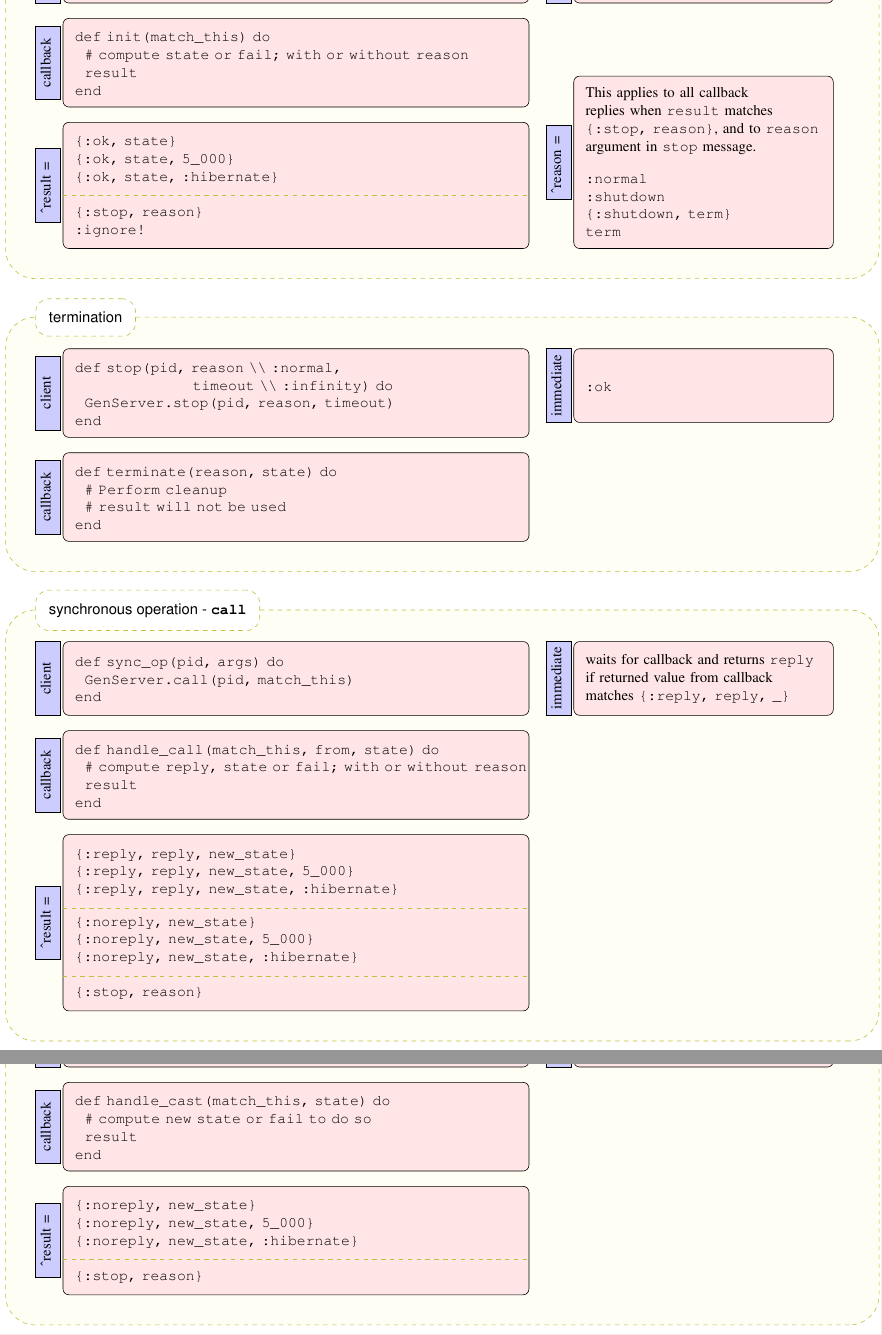
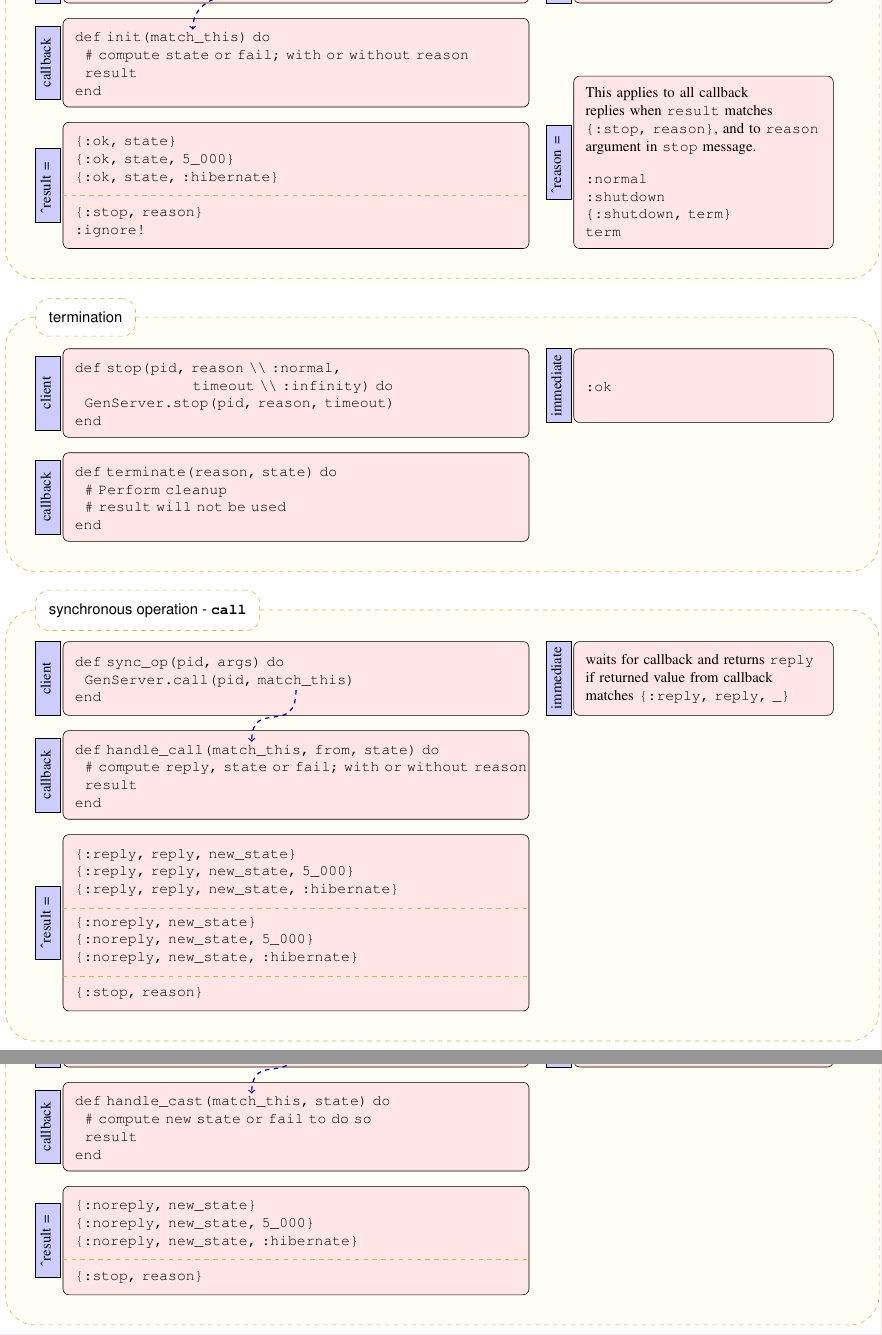
Before and after one commit to elixir-lang/elixir-lang.github.com, a LaTeX document (getting-started/mix-otp/cheat-sheet.tex): two parts of pages 1 and 2 of 2, joined at a grey line, cut so that both start at the same text. Compiled offline with pdfLaTeX.

Commit message:
arrows to explain match_this

```diff
--- a/getting-started/mix-otp/cheat-sheet.tex
+++ b/getting-started/mix-otp/cheat-sheet.tex
@@ -117,6 +117,7 @@
 end
 \end{verbatim}
 };
+  \draw[->,draw=blue!50!black,dashed,thick] (8em,-0.8em) .. controls (9em,-4em) and (-7em,1.1em) .. (-7em,-4.3em);
   \path (callback.180)+(-1em,0) node [left-title] {\rotatebox{90}{callback}};
 
   \path (callback.south west)+(0,-1em) node (return-value) [main-block,anchor=north west] {
@@ -211,6 +212,7 @@
 end
 \end{verbatim}
 };
+  \draw[->,draw=blue!50!black,dashed,thick] (0pt,-0.8em) .. controls (0,-4em) and (-3em,-1.3em) .. (-3em,-4.3em);
   \path (callback.180)+(-1em,0) node [left-title] {\rotatebox{90}{callback}};
 
   \path (callback.south west)+(0,-1em) node (return-value) [main-block,anchor=north west] {
@@ -270,6 +272,7 @@
 end
 \end{verbatim}
 };
+  \draw[->,draw=blue!50!black,dashed,thick] (0pt,-0.8em) .. controls (0,-4em) and (-3em,-1.3em) .. (-3em,-4.3em);
   \path (callback.180)+(-1em,0) node [left-title] {\rotatebox{90}{callback}};
 
   \path (callback.south west)+(0,-1em) node (return-value) [main-block,anchor=north west] {
```
Also changed, not shown: getting-started/mix-otp/cheat-sheet.pdf.
